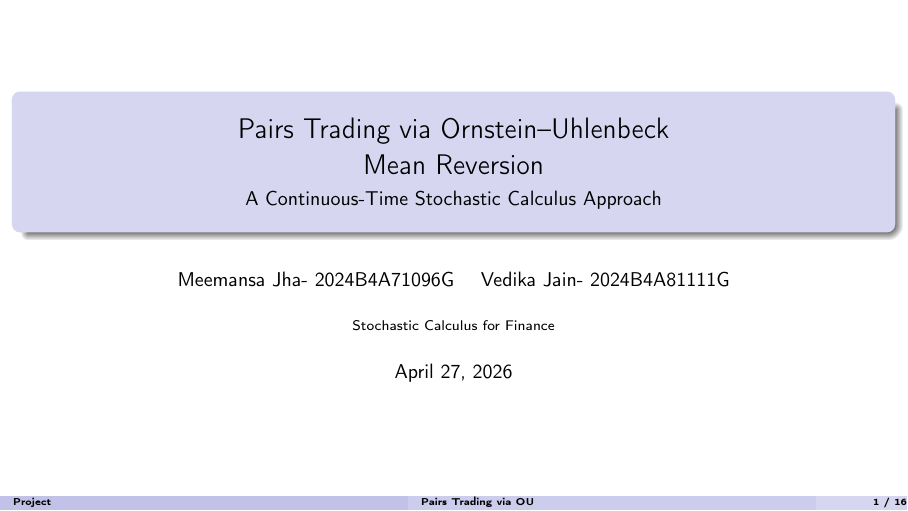
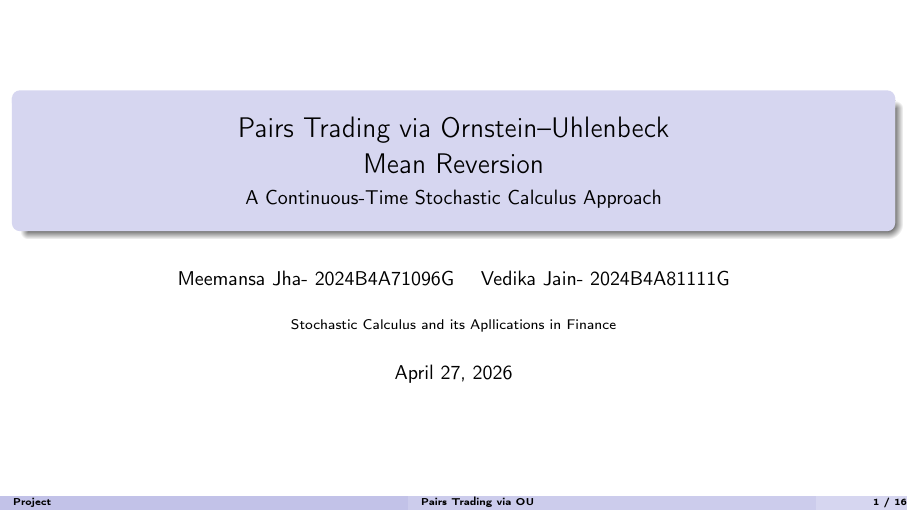
Before and after one commit to meemansa-jha/pairs-trading-ou, LaTeX slides (slides.tex): page 1 of 16. Compiled offline with pdfLaTeX.

Commit message:
Update slides.tex

```diff
--- a/slides.tex
+++ b/slides.tex
@@ -42,7 +42,7 @@
 \title[Pairs Trading via OU]{Pairs Trading via Ornstein--Uhlenbeck \\ Mean Reversion}
 \subtitle{A Continuous-Time Stochastic Calculus Approach}
 \author[Project]{Meemansa Jha- 2024B4A71096G \and Vedika Jain- 2024B4A81111G}
-\institute{Stochastic Calculus for Finance}
+\institute{Stochastic Calculus and its Apllications in Finance}
 \date{\today}
 
 \begin{document}
```
